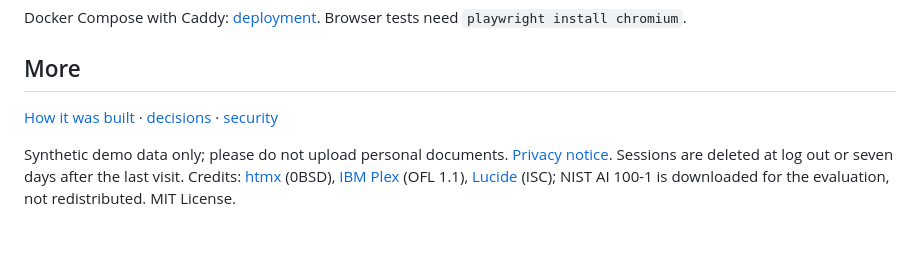
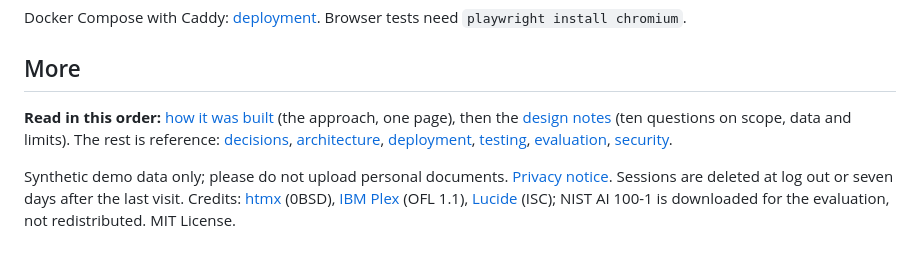
Before and after one commit to remkostas/Controlled-Copy, a Markdown page: README.md, the part around the change. GitHub-like rendering.

Commit message:
README: a reading order for the docs
Co-Authored-By: Claude Opus 5.5 <noreply@anthropic.com>

```diff
--- a/README.md
+++ b/README.md
@@ -74,6 +74,6 @@ Docker Compose with Caddy: [deployment](docs/deployment.md). Browser tests need
 
 ## More
 
-[How it was built](docs/how-it-was-built.md) · [decisions](docs/decisions.md) · [security](SECURITY.md)
+**Read in this order:** [how it was built](docs/how-it-was-built.md) (the approach, one page), then the [design notes](docs/design-notes.md) (ten questions on scope, data and limits). The rest is reference: [decisions](docs/decisions.md), [architecture](docs/architecture.md), [deployment](docs/deployment.md), [testing](docs/testing.md), [evaluation](eval/README.md), [security](SECURITY.md).
 
 Synthetic demo data only; please do not upload personal documents. [Privacy notice](https://controlled-copy.remkostas.com/privacy). Sessions are deleted at log out or seven days after the last visit. Credits: [htmx](https://htmx.org) (0BSD), [IBM Plex](https://github.com/IBM/plex) (OFL 1.1), [Lucide](https://lucide.dev) (ISC); NIST AI 100-1 is downloaded for the evaluation, not redistributed. MIT License.
```
